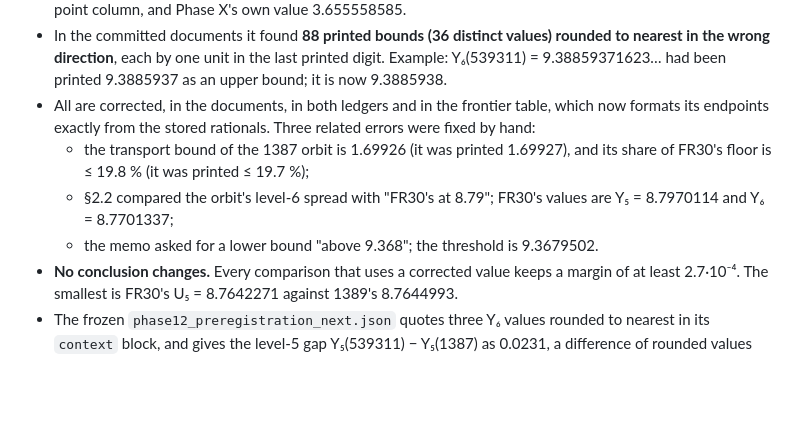
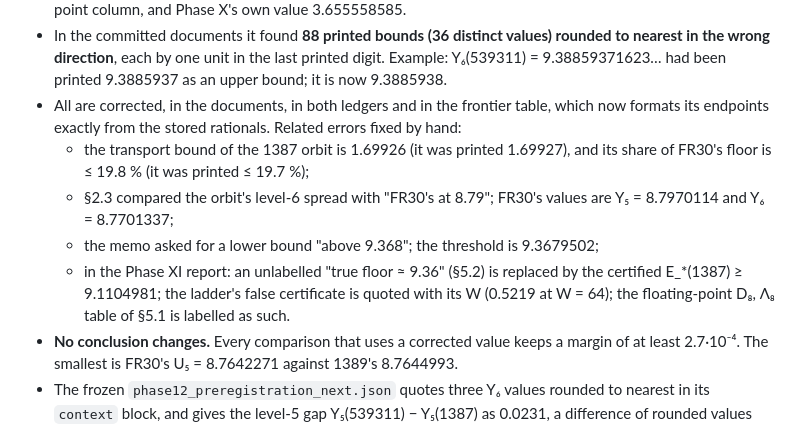
Before and after one commit to dewarjoseph/-, a Markdown page: deliverables/PHASE12_REPORT.md, the part around the change. GitHub-like rendering; blank space fills up the shorter version.

Commit message:
Phase XII: C6 hand-fix list completed (Phase XI changes listed); theorem page precision (lamplighter, ladder W)
Co-Authored-By: Claude Opus 5.5 <noreply@anthropic.com>
Claude-Session: https://claude.ai/code/session_01QNokxuJi94iwRTe7qzQsa4

```diff
--- a/deliverables/PHASE12_REPORT.md
+++ b/deliverables/PHASE12_REPORT.md
@@ -138,10 +138,11 @@ The Phase XI report's theorems were rechecked line by line. Five statements (C1
 **C6: directed rounding (both phases).** A printed interval endpoint is a valid bound only if it is rounded outward: an upper bound up, a lower bound down.
 - `audit/phase12_rounding_audit.py` compares every number printed with ≥ 4 decimals (and every 2–3-decimal number after ≥ or ≤) in the five Phase XI–XII documents with the stored bounds and their directions. Its allow-list names each exempt occurrence and the reason: requested levels μ, command lines, one floating-point column, and Phase X's own value 3.655558585.
 - In the committed documents it found **88 printed bounds (36 distinct values) rounded to nearest in the wrong direction**, each by one unit in the last printed digit. Example: Y₆(539311) = 9.38859371623… had been printed 9.3885937 as an upper bound; it is now 9.3885938.
-- All are corrected, in the documents, in both ledgers and in the frontier table, which now formats its endpoints exactly from the stored rationals. Three related errors were fixed by hand:
+- All are corrected, in the documents, in both ledgers and in the frontier table, which now formats its endpoints exactly from the stored rationals. Related errors fixed by hand:
   - the transport bound of the 1387 orbit is 1.69926 (it was printed 1.69927), and its share of FR30's floor is ≤ 19.8 % (it was printed ≤ 19.7 %);
-  - §2.2 compared the orbit's level-6 spread with "FR30's at 8.79"; FR30's values are Y₅ = 8.7970114 and Y₆ = 8.7701337;
-  - the memo asked for a lower bound "above 9.368"; the threshold is 9.3679502.
+  - §2.3 compared the orbit's level-6 spread with "FR30's at 8.79"; FR30's values are Y₅ = 8.7970114 and Y₆ = 8.7701337;
+  - the memo asked for a lower bound "above 9.368"; the threshold is 9.3679502;
+  - in the Phase XI report: an unlabelled "true floor ≈ 9.36" (§5.2) is replaced by the certified E_\*(1387) ≥ 9.1104981; the ladder's false certificate is quoted with its W (0.5219 at W = 64); the floating-point D₈, Λ₈ table of §5.1 is labelled as such.
 - **No conclusion changes.** Every comparison that uses a corrected value keeps a margin of at least 2.7·10⁻⁴. The smallest is FR30's U₅ = 8.7642271 against 1389's 8.7644993.
 - The frozen `phase12_preregistration_next.json` quotes three Y₆ values rounded to nearest in its `context` block, and gives the level-5 gap Y₅(539311) − Y₅(1387) as 0.0231, a difference of rounded values (the stored rationals give 0.0230244). The file is left unchanged because it is frozen. Its predictions P1 and P2 do not use these digits.
 - The audit is a regression test (`test_rounding_outward`): it must report nothing.
```
Also changed, not shown: deliverables/PHASE12_STRONGEST_THEOREM.md (+2 -2 lines).
